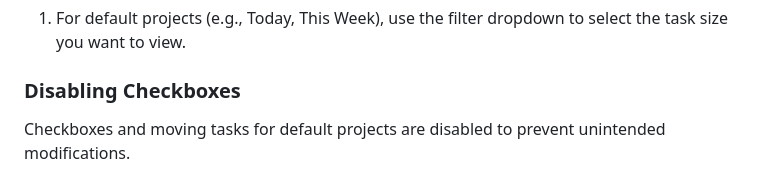
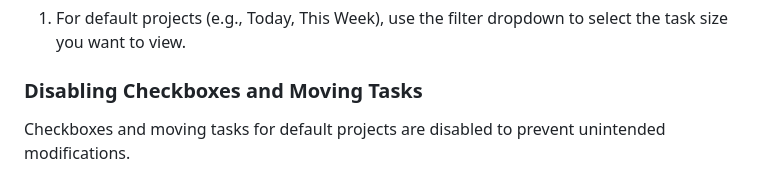
Before and after one commit to Kamari93/odin-135-todo-II, a Markdown page: README.md, the part around the change. Drawn GitHub-style.

```diff
--- a/README.md
+++ b/README.md
@@ -58,7 +58,7 @@ The **1-3-5 Todo List App** is a task management application designed to help yo
 
 1. For default projects (e.g., Today, This Week), use the filter dropdown to select the task size you want to view.
 
-### Disabling Checkboxes
+### Disabling Checkboxes and Moving Tasks
 
 Checkboxes and moving tasks for default projects are disabled to prevent unintended modifications.
 
```
